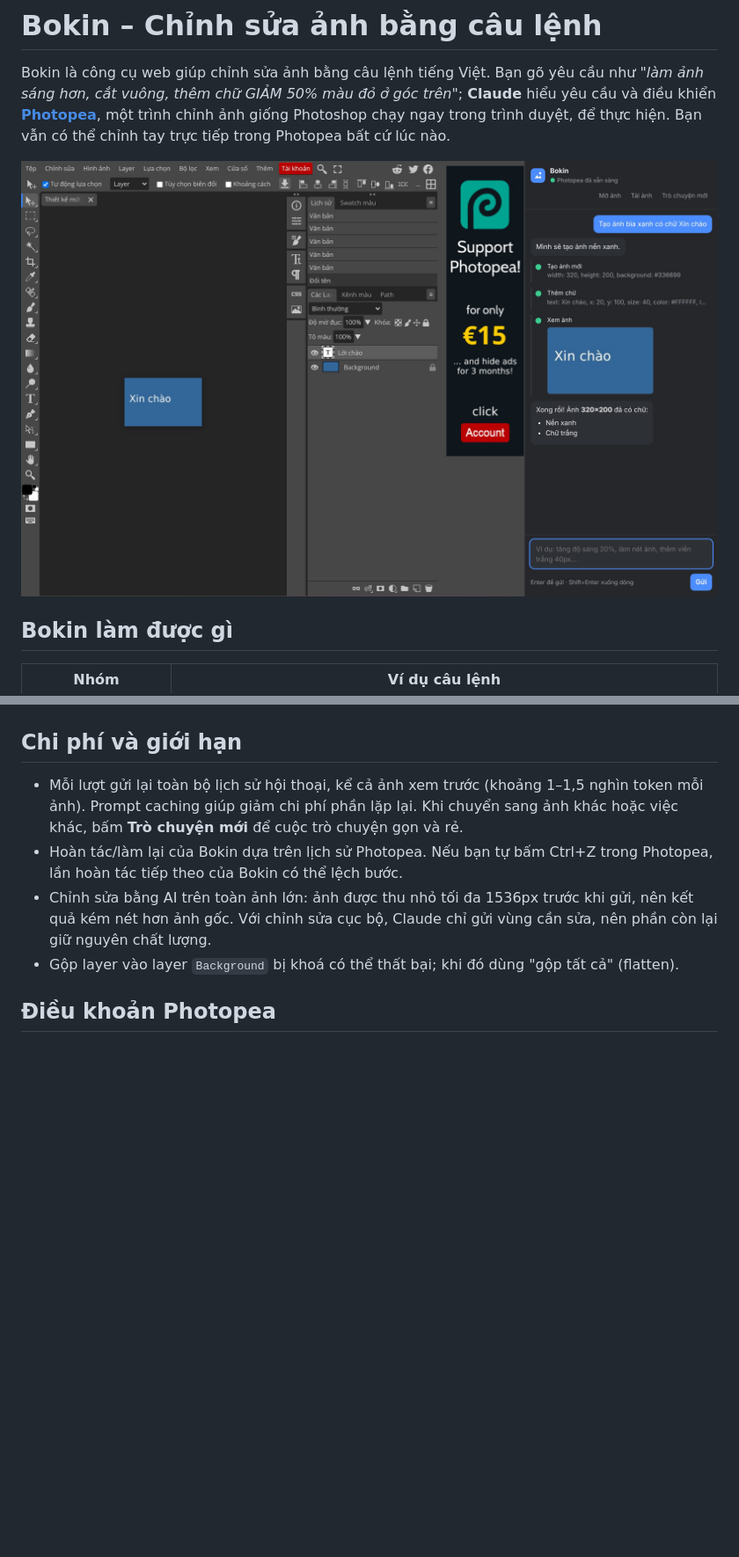
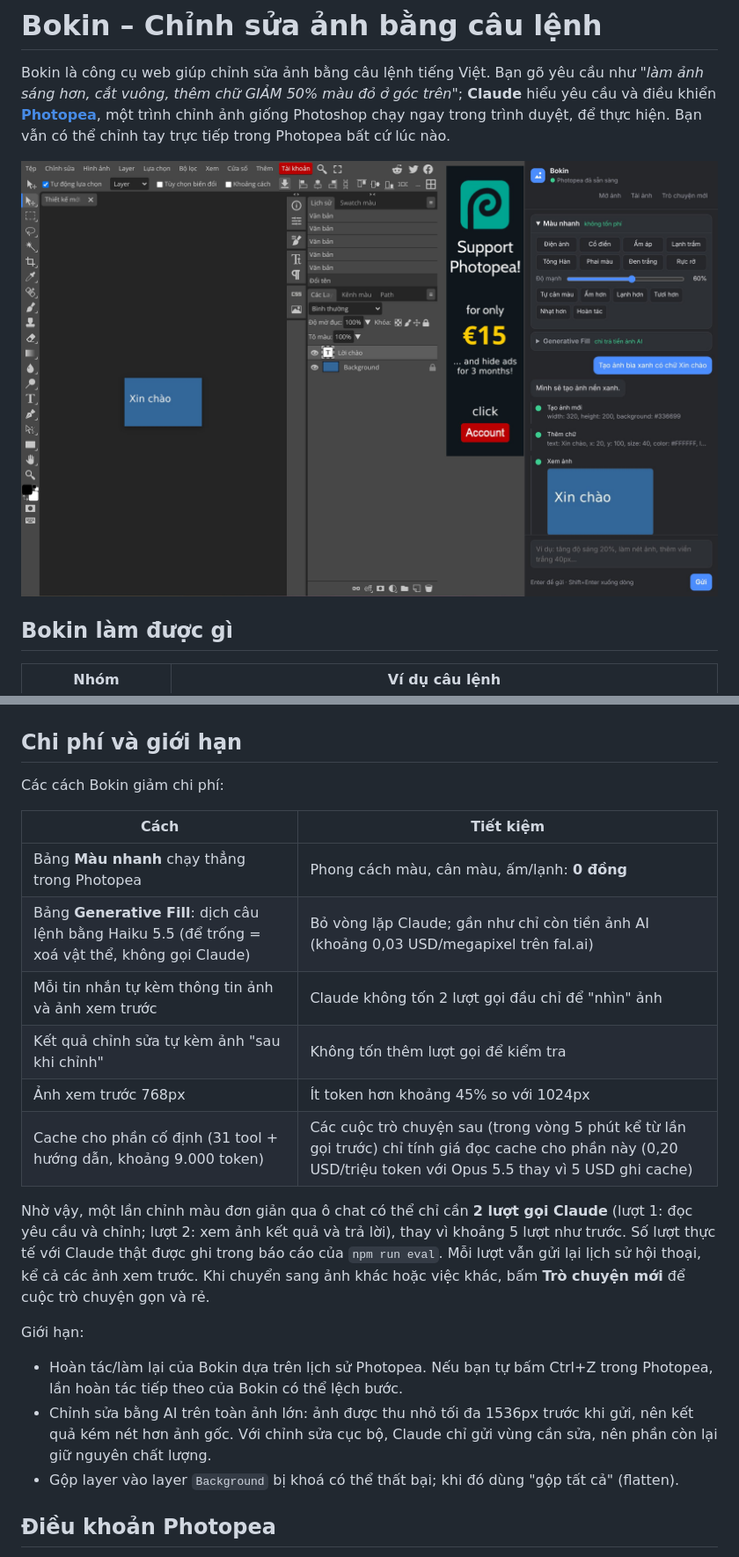
Before and after one commit to vhung-spec/bokin-chinh-sua-anh, a Markdown page: README.md, 2 parts joined by grey strips. Shown at 88% size. Drawn GitHub-style; pictures changed too: docs/screenshot.jpg; blank space fills up the shorter version.

```diff
--- a/README.md
+++ b/README.md
@@ -190,7 +228,21 @@ Lưu ý: lệnh này **tốn tiền API thật**, ước tính 2–4 USD cho to
 
 ## Chi phí và giới hạn
 
-- Mỗi lượt gửi lại toàn bộ lịch sử hội thoại, kể cả ảnh xem trước (khoảng 1–1,5 nghìn token mỗi ảnh). Prompt caching giúp giảm chi phí phần lặp lại. Khi chuyển sang ảnh khác hoặc việc khác, bấm **Trò chuyện mới** để cuộc trò chuyện gọn và rẻ.
+Các cách Bokin giảm chi phí:
+
+| Cách | Tiết kiệm |
+|---|---|
+| Bảng **Màu nhanh** chạy thẳng trong Photopea | Phong cách màu, cân màu, ấm/lạnh: **0 đồng** |
+| Bảng **Generative Fill**: dịch câu lệnh bằng Haiku 5.5 (để trống = xoá vật thể, không gọi Claude) | Bỏ vòng lặp Claude; gần như chỉ còn tiền ảnh AI (khoảng 0,03 USD/megapixel trên fal.ai) |
+| Mỗi tin nhắn tự kèm thông tin ảnh và ảnh xem trước | Claude không tốn 2 lượt gọi đầu chỉ để "nhìn" ảnh |
+| Kết quả chỉnh sửa tự kèm ảnh "sau khi chỉnh" | Không tốn thêm lượt gọi để kiểm tra |
+| Ảnh xem trước 768px | Ít token hơn khoảng 45% so với 1024px |
+| Cache cho phần cố định (31 tool + hướng dẫn, khoảng 9.000 token) | Các cuộc trò chuyện sau (trong vòng 5 phút kể từ lần gọi trước) chỉ tính giá đọc cache cho phần này (0,20 USD/triệu token với Opus 5.5 thay vì 5 USD ghi cache) |
+
+Nhờ vậy, một lần chỉnh màu đơn giản qua ô chat có thể chỉ cần **2 lượt gọi Claude** (lượt 1: đọc yêu cầu và chỉnh; lượt 2: xem ảnh kết quả và trả lời), thay vì khoảng 5 lượt như trước. Số lượt thực tế với Claude thật được ghi trong báo cáo của `npm run eval`. Mỗi lượt vẫn gửi lại lịch sử hội thoại, kể cả các ảnh xem trước. Khi chuyển sang ảnh khác hoặc việc khác, bấm **Trò chuyện mới** để cuộc trò chuyện gọn và rẻ.
+
+Giới hạn:
+
 - Hoàn tác/làm lại của Bokin dựa trên lịch sử Photopea. Nếu bạn tự bấm Ctrl+Z trong Photopea, lần hoàn tác tiếp theo của Bokin có thể lệch bước.
 - Chỉnh sửa bằng AI trên toàn ảnh lớn: ảnh được thu nhỏ tối đa 1536px trước khi gửi, nên kết quả kém nét hơn ảnh gốc. Với chỉnh sửa cục bộ, Claude chỉ gửi vùng cần sửa, nên phần còn lại giữ nguyên chất lượng.
 - Gộp layer vào layer `Background` bị khoá có thể thất bại; khi đó dùng "gộp tất cả" (flatten).
```
Also changed, not shown: other parts of README.md (+42 -4 lines), 6 other files.
